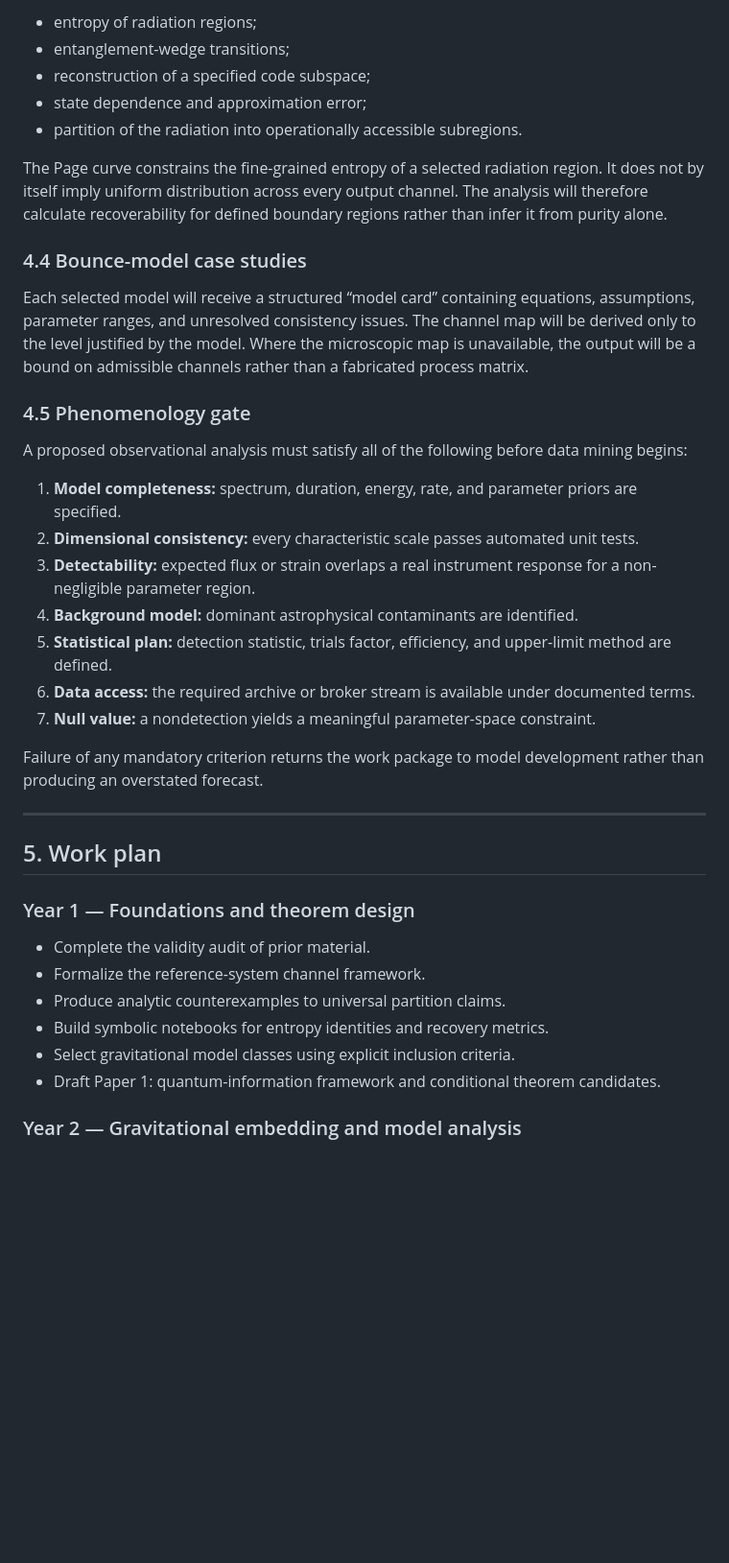
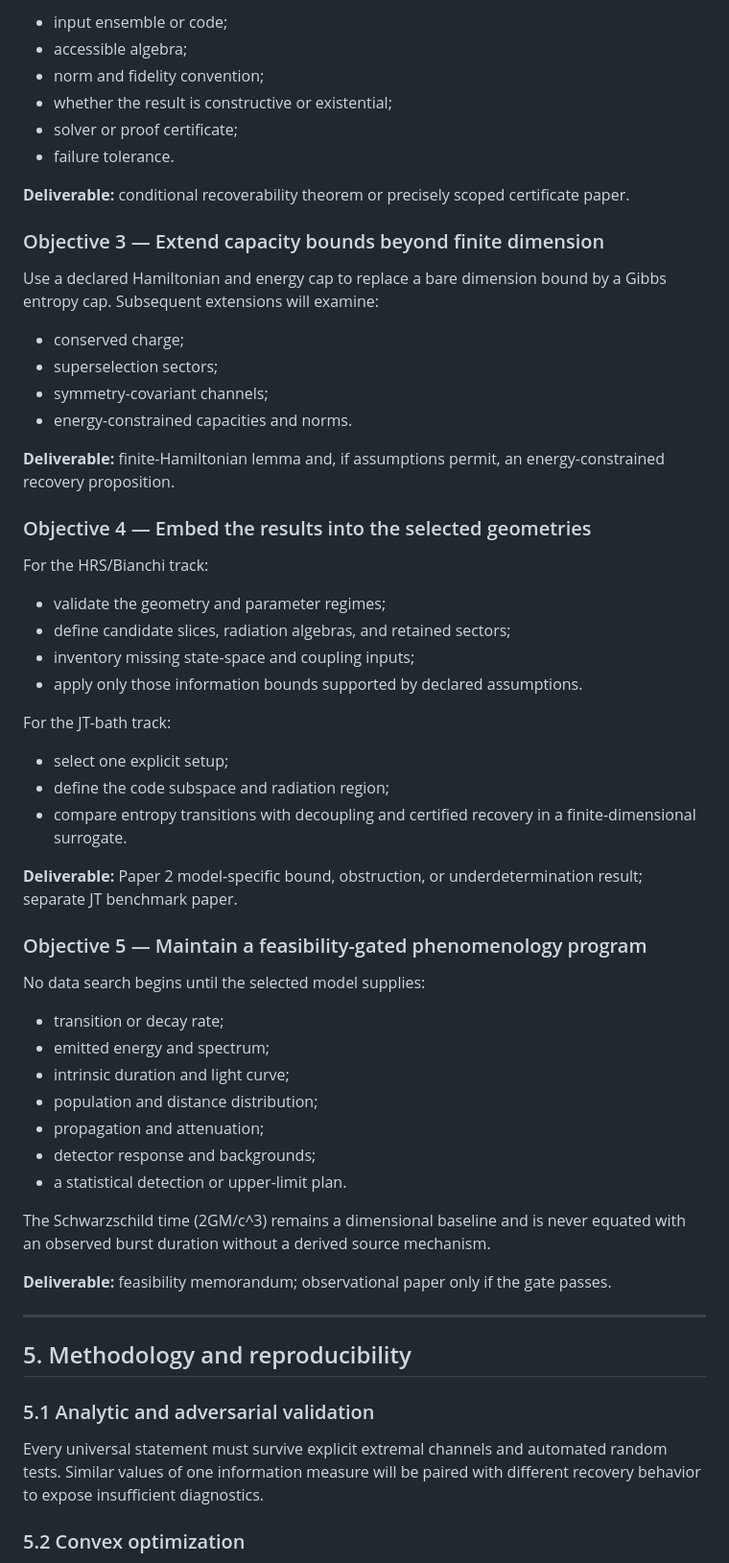
Before and after one commit to artistso/Constraints-on-Information-Partitioning-in-Quantum-Gravitational-Bounces, a Markdown page: proposal/PROPOSAL.md, the part around one of its changes. Shown at 96% size. Rendered like a GitHub page; blank space fills up the shorter version.

Commit message:
Rebuild concept proposal around v0.3 theorem and geometry program

```diff
--- a/proposal/PROPOSAL.md
+++ b/proposal/PROPOSAL.md
@@ -203,42 +216,64 @@ In controlled holographic evaporation models, the project will compare:
 
-- entropy of radiation regions;
-- entanglement-wedge transitions;
-- reconstruction of a specified code subspace;
-- state dependence and approximation error;
-- partition of the radiation into operationally accessible subregions.
+- input ensemble or code;
+- accessible algebra;
+- norm and fidelity convention;
+- whether the result is constructive or existential;
+- solver or proof certificate;
+- failure tolerance.
 
-The Page curve constrains the fine-grained entropy of a selected radiation region. It does not by itself imply uniform distribution across every output channel. The analysis will therefore calculate recoverability for defined boundary regions rather than infer it from purity alone.
+**Deliverable:** conditional recoverability theorem or precisely scoped certificate paper.
 
-### 4.4 Bounce-model case studies
+### Objective 3 — Extend capacity bounds beyond finite dimension
 
-Each selected model will receive a structured “model card” containing equations, assumptions, parameter ranges, and unresolved consistency issues. The channel map will be derived only to the level justified by the model. Where the microscopic map is unavailable, the output will be a bound on admissible channels rather than a fabricated process matrix.
+Use a declared Hamiltonian and energy cap to replace a bare dimension bound by a Gibbs entropy cap. Subsequent extensions will examine:
 
-### 4.5 Phenomenology gate
+- conserved charge;
+- superselection sectors;
+- symmetry-covariant channels;
+- energy-constrained capacities and norms.
 
-A proposed observational analysis must satisfy all of the following before data mining begins:
+**Deliverable:** finite-Hamiltonian lemma and, if assumptions permit, an energy-constrained recovery proposition.
 
-1. **Model completeness:** spectrum, duration, energy, rate, and parameter priors are specified.
-2. **Dimensional consistency:** every characteristic scale passes automated unit tests.
-3. **Detectability:** expected flux or strain overlaps a real instrument response for a non-negligible parameter region.
-4. **Background model:** dominant astrophysical contaminants are identified.
-5. **Statistical plan:** detection statistic, trials factor, efficiency, and upper-limit method are defined.
-6. **Data access:** the required archive or broker stream is available under documented terms.
-7. **Null value:** a nondetection yields a meaningful parameter-space constraint.
+### Objective 4 — Embed the results into the selected geometries
 
-Failure of any mandatory criterion returns the work package to model development rather than producing an overstated forecast.
+For the HRS/Bianchi track:
+
+- validate the geometry and parameter regimes;
+- define candidate slices, radiation algebras, and retained sectors;
+- inventory missing state-space and coupling inputs;
+- apply only those information bounds supported by declared assumptions.
+
+For the JT-bath track:
+
+- select one explicit setup;
+- define the code subspace and radiation region;
+- compare entropy transitions with decoupling and certified recovery in a finite-dimensional surrogate.
+
+**Deliverable:** Paper 2 model-specific bound, obstruction, or underdetermination result; separate JT benchmark paper.
+
+### Objective 5 — Maintain a feasibility-gated phenomenology program
+
+No data search begins until the selected model supplies:
+
+- transition or decay rate;
+- emitted energy and spectrum;
+- intrinsic duration and light curve;
+- population and distance distribution;
+- propagation and attenuation;
+- detector response and backgrounds;
+- a statistical detection or upper-limit plan.
+
+The Schwarzschild time \(2GM/c^3\) remains a dimensional baseline and is never equated with an observed burst duration without a derived source mechanism.
+
+**Deliverable:** feasibility memorandum; observational paper only if the gate passes.
 
 ---
 
-## 5. Work plan
+## 5. Methodology and reproducibility
 
-### Year 1 — Foundations and theorem design
+### 5.1 Analytic and adversarial validation
 
-- Complete the validity audit of prior material.
-- Formalize the reference-system channel framework.
-- Produce analytic counterexamples to universal partition claims.
-- Build symbolic notebooks for entropy identities and recovery metrics.
-- Select gravitational model classes using explicit inclusion criteria.
-- Draft Paper 1: quantum-information framework and conditional theorem candidates.
+Every universal statement must survive explicit extremal channels and automated random tests. Similar values of one information measure will be paired with different recovery behavior to expose insufficient diagnostics.
 
-### Year 2 — Gravitational embedding and model analysis
+### 5.2 Convex optimization
 
```
Also changed, not shown: other parts of proposal/PROPOSAL.md (+263 -179 lines).
